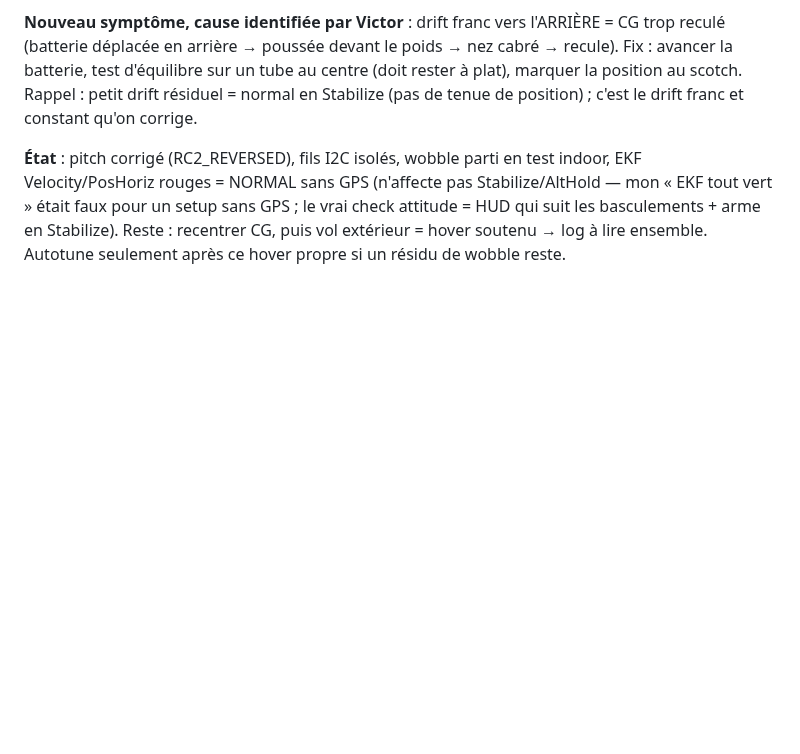
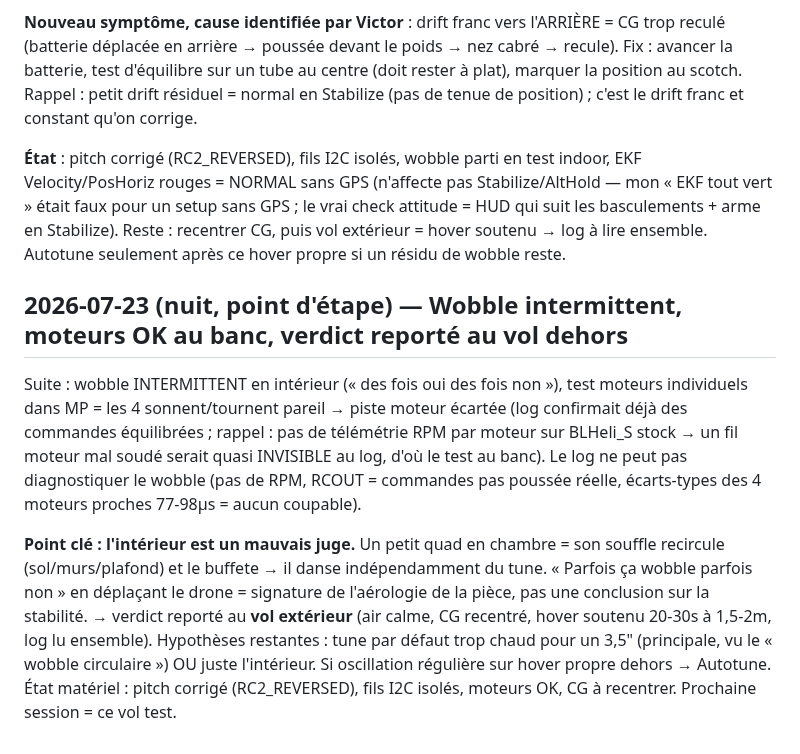
Before and after one commit to victormonnot/argos, a Markdown page: docs/journal.md, the part around the change. Drawn GitHub-style; blank space fills up the shorter version.

Commit message:
doc: Add entry on intermittent wobble issue and testing results from indoor flight

```diff
--- a/docs/journal.md
+++ b/docs/journal.md
@@ -979,3 +979,21 @@ Velocity/PosHoriz rouges = NORMAL sans GPS (n'affecte pas Stabilize/AltHold —
 vert » était faux pour un setup sans GPS ; le vrai check attitude = HUD qui suit les
 basculements + arme en Stabilize). Reste : recentrer CG, puis vol extérieur = hover soutenu
 → log à lire ensemble. Autotune seulement après ce hover propre si un résidu de wobble reste.
+
+## 2026-07-23 (nuit, point d'étape) — Wobble intermittent, moteurs OK au banc, verdict reporté au vol dehors
+
+Suite : wobble INTERMITTENT en intérieur (« des fois oui des fois non »), test moteurs
+individuels dans MP = les 4 sonnent/tournent pareil → piste moteur écartée (log confirmait
+déjà des commandes équilibrées ; rappel : pas de télémétrie RPM par moteur sur BLHeli_S
+stock → un fil moteur mal soudé serait quasi INVISIBLE au log, d'où le test au banc). Le
+log ne peut pas diagnostiquer le wobble (pas de RPM, RCOUT = commandes pas poussée réelle,
+écarts-types des 4 moteurs proches 77-98µs = aucun coupable).
+
+**Point clé : l'intérieur est un mauvais juge.** Un petit quad en chambre = son souffle
+recircule (sol/murs/plafond) et le buffete → il danse indépendamment du tune. « Parfois ça
+wobble parfois non » en déplaçant le drone = signature de l'aérologie de la pièce, pas une
+conclusion sur la stabilité. → verdict reporté au **vol extérieur** (air calme, CG recentré,
+hover soutenu 20-30s à 1,5-2m, log lu ensemble). Hypothèses restantes : tune par défaut trop
+chaud pour un 3,5" (principale, vu le « wobble circulaire ») OU juste l'intérieur. Si
+oscillation régulière sur hover propre dehors → Autotune. État matériel : pitch corrigé
+(RC2_REVERSED), fils I2C isolés, moteurs OK, CG à recentrer. Prochaine session = ce vol test.
```
